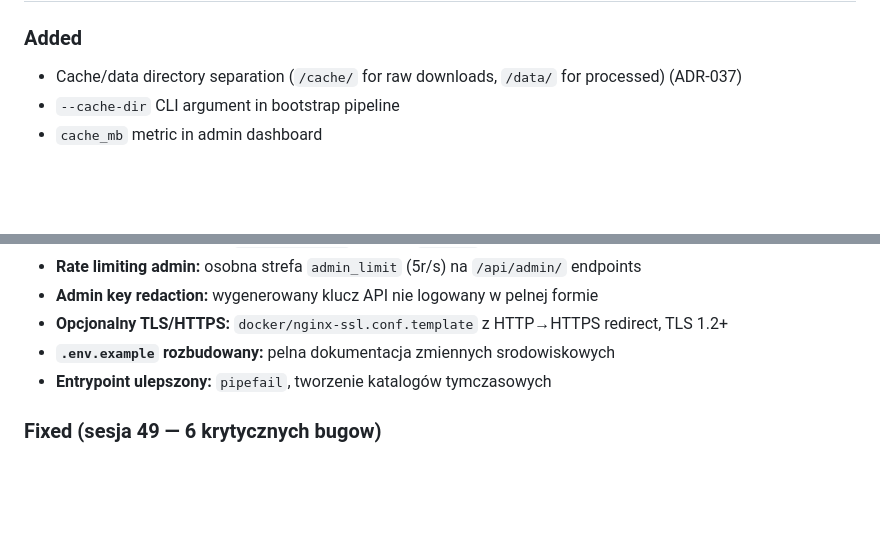
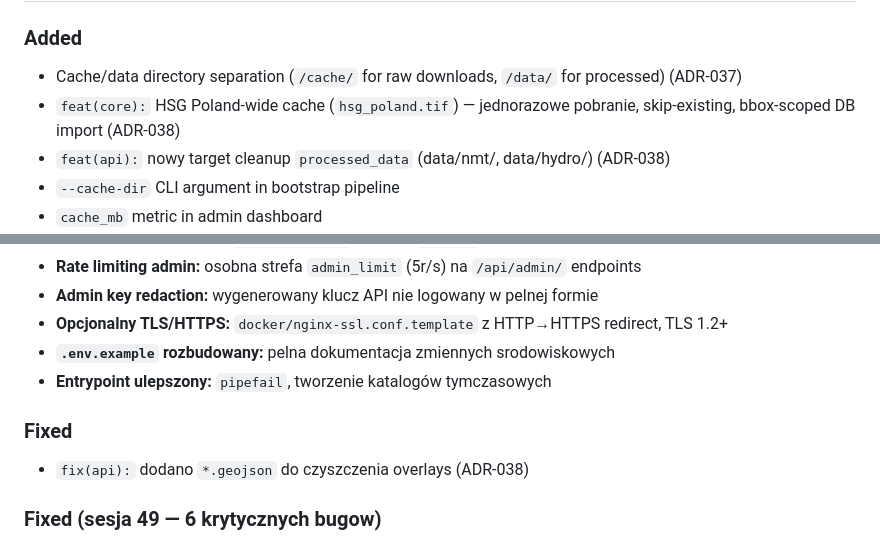
Before and after one commit to Daldek/Hydrograf, a Markdown page: docs/CHANGELOG.md, 2 parts joined by grey strips. Drawn GitHub-style; blank space fills up the shorter version.

```diff
--- a/docs/CHANGELOG.md
+++ b/docs/CHANGELOG.md
@@ -9,6 +9,8 @@ and this project adheres to [Semantic Versioning](https://semver.org/spec/v2.0.0
 
 ### Added
 - Cache/data directory separation (`/cache/` for raw downloads, `/data/` for processed) (ADR-037)
+- `feat(core):` HSG Poland-wide cache (`hsg_poland.tif`) — jednorazowe pobranie, skip-existing, bbox-scoped DB import (ADR-038)
+- `feat(api):` nowy target cleanup `processed_data` (data/nmt/, data/hydro/) (ADR-038)
 - `--cache-dir` CLI argument in bootstrap pipeline
 - `cache_mb` metric in admin dashboard
 - Cache cleanup target in admin panel (explicit opt-in, not in "clean all")
@@ -32,6 +34,9 @@ and this project adheres to [Semantic Versioning](https://semver.org/spec/v2.0.0
 - **Opcjonalny TLS/HTTPS:** `docker/nginx-ssl.conf.template` z HTTP→HTTPS redirect, TLS 1.2+
 - **`.env.example` rozbudowany:** pelna dokumentacja zmiennych srodowiskowych
 - **Entrypoint ulepszony:** `pipefail`, tworzenie katalogów tymczasowych
+
+### Fixed
+- `fix(api):` dodano `*.geojson` do czyszczenia overlays (ADR-038)
 
 ### Fixed (sesja 49 — 6 krytycznych bugow)
 - **CR7 — Race condition w singletonie CatchmentGraph:** `get_catchment_graph()` bez thread safety — dodano `threading.Lock` z double-check locking. Zapobiega tworzeniu duplikatow grafu przy jednoczesnych zadaniach startowych FastAPI.
```
Also changed, not shown: docs/DECISIONS.md (+24 -0 lines).
